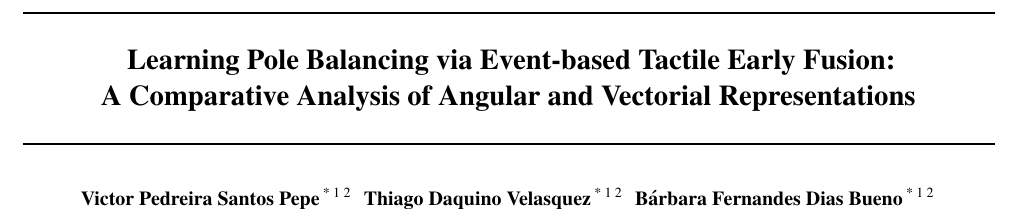
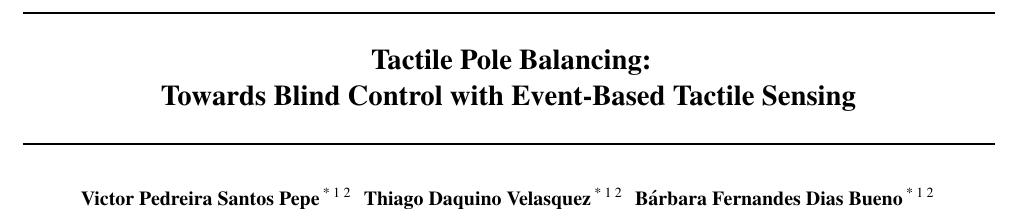
Before and after one commit to Velas-quez/pole_angle, a LaTeX paper (paper/Main.tex): part of page 1 of 7, cut at the place of the change. Compiled offline with pdfLaTeX.

Commit message:
✨ Update title

```diff
--- a/paper/Main.tex
+++ b/paper/Main.tex
@@ -33,8 +33,8 @@
 \begin{document}
 
 \twocolumn[
-\icmltitle{Learning Pole Balancing via Event-based Tactile Early Fusion: \\
-           A Comparative Analysis of Angular and Vectorial Representations}
+\icmltitle{Tactile Pole Balancing: \\
+Towards Blind Control with Event-Based Tactile Sensing}
 
 \icmlsetsymbol{equal}{*}
 
```
